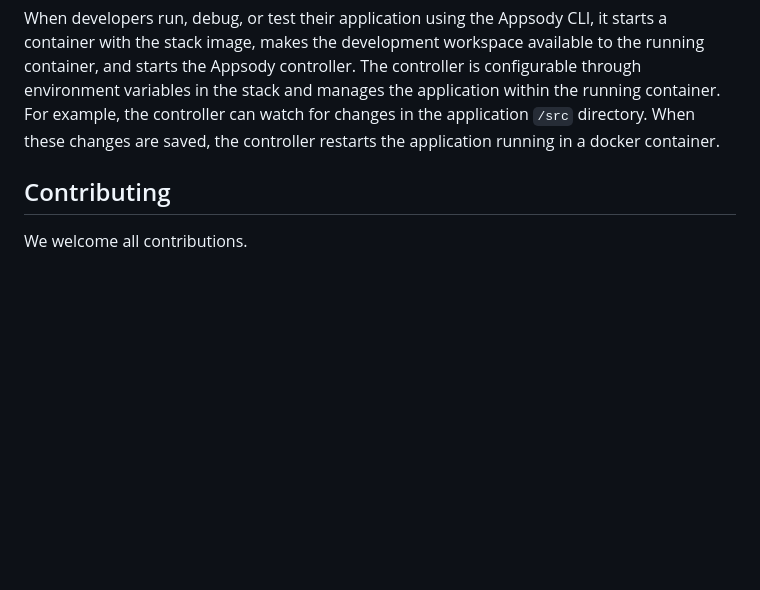
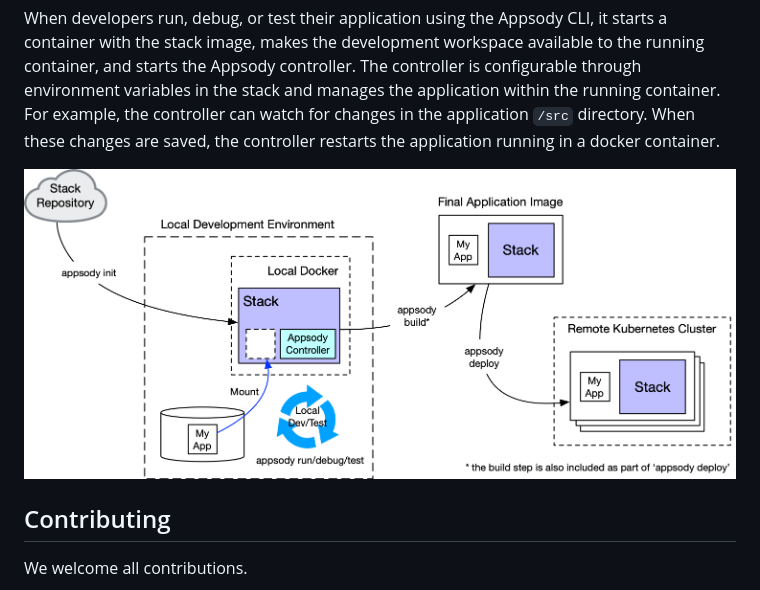
Before and after one commit to appsody/website, a Markdown page: content/docs/overview.md, the part around the change. GitHub-like rendering; pictures changed too: content/docs/images/appsody_flow.png (added); blank space fills up the shorter version.

Commit message:
added flow diagram (#322)

```diff
--- a/content/docs/overview.md
+++ b/content/docs/overview.md
@@ -29,6 +29,8 @@ Appsody provides pre-configured application stacks, which use the well-known Doc
 
 When developers run, debug, or test their application using the Appsody CLI, it starts a container with the stack image, makes the development workspace available to the running container, and starts the Appsody controller. The controller is configurable through environment variables in the stack and manages the application within the running container. For example, the controller can watch for changes in the application `/src` directory. When these changes are saved, the controller restarts the application running in a docker container.
 
+![Appsody Flow](./images/appsody_flow.png)
+
 ## Contributing
 
 We welcome all contributions.
```
